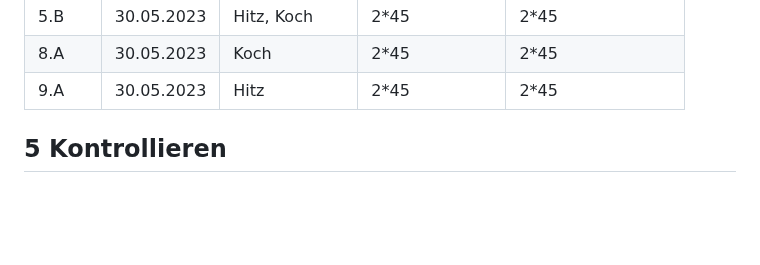
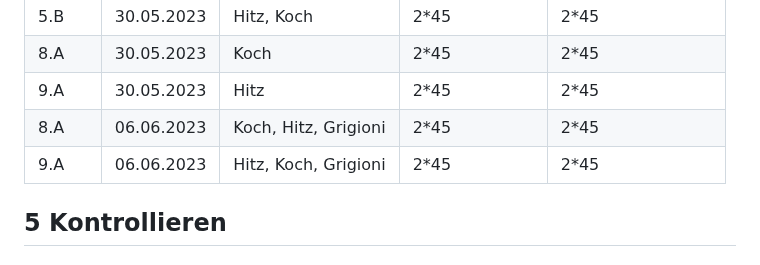
Before and after one commit to TigerL06/LA1600, a Markdown page: Dokumentation.md, the part around the change. Drawn GitHub-style; blank space fills up the shorter version.

```diff
--- a/Dokumentation.md
+++ b/Dokumentation.md
@@ -104,6 +104,8 @@ Wir haben entschieden, dass wir Pop-ups verwenden werden, um Informationen und B
 | 5.B  |  30.05.2023    | Hitz, Koch|        2*45    |    2*45           |
 | 8.A  |  30.05.2023    |  Koch|        2*45    |    2*45           |
 | 9.A  |  30.05.2023    |  Hitz|        2*45    |    2*45           |
+| 8.A  |  06.06.2023    |  Koch, Hitz, Grigioni|        2*45    |    2*45           |
+| 9.A  |  06.06.2023    |  Hitz, Koch, Grigioni|        2*45    |    2*45           |
 
 ## 5 Kontrollieren
 
```
